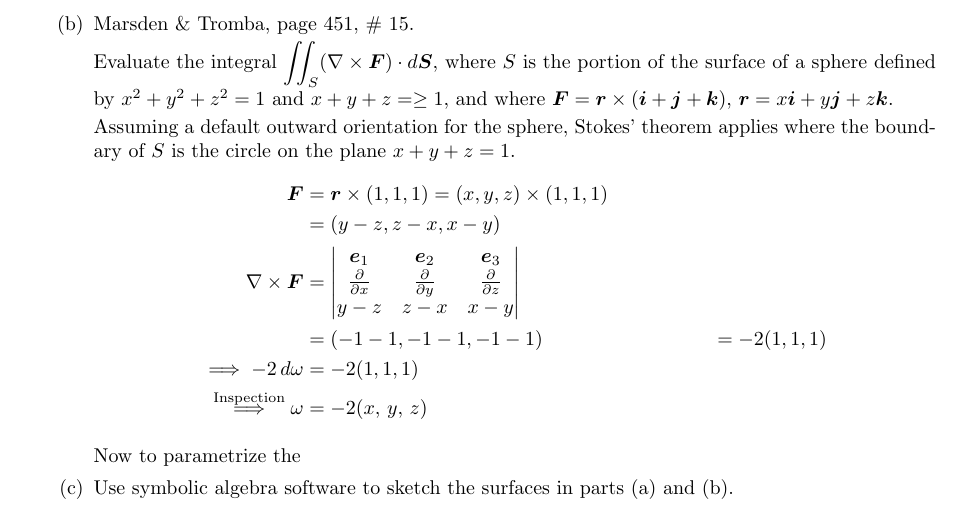
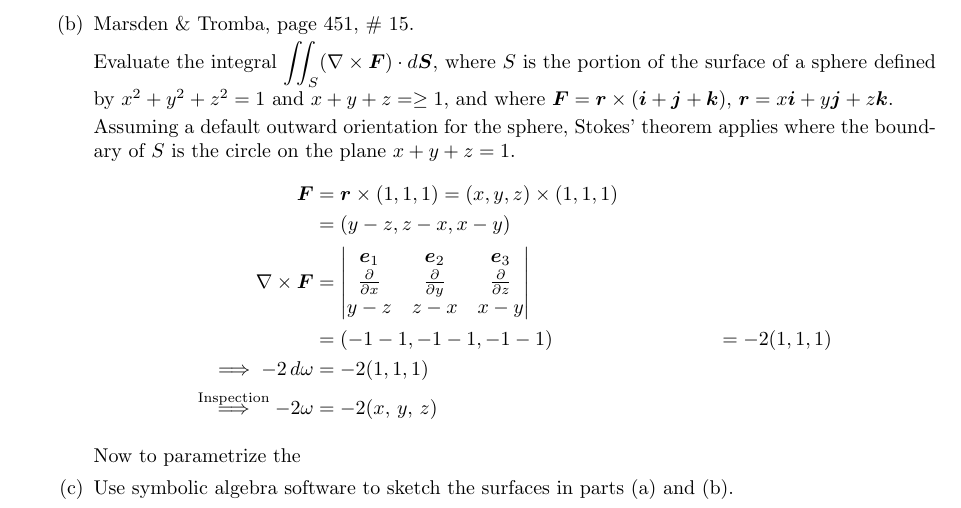
Before and after one commit to poonkeegan/school, a LaTeX document (matb42/a10.tex): part of page 14 of 15, cut so that both start at the same text. Compiled offline with pdfLaTeX.

Commit message:
Thu Mar 29 18:46:36 EDT 2018

```diff
--- a/matb42/a10.tex
+++ b/matb42/a10.tex
@@ -589,7 +589,7 @@ Apr 3rd 2018}
                 \end{vmatrix} \\
                 &= (-1 -1, -1 -1, -1 -1) &= -2(1,1,1) \\
                 \implies -2 \, d\omega &= -2(1,1,1)  \\
-                \overset{\text{Inspection}}{\implies} \omega &=
+                \overset{\text{Inspection}}{\implies} -2\omega &=
                 -2(x,\, y,\, z)
             \end{align*}
 
```
Also changed, not shown: matb42/a10.pdf.
